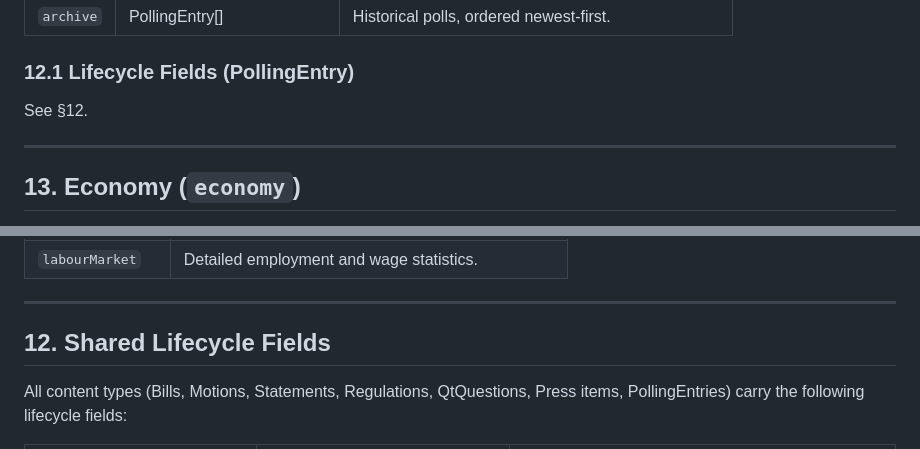
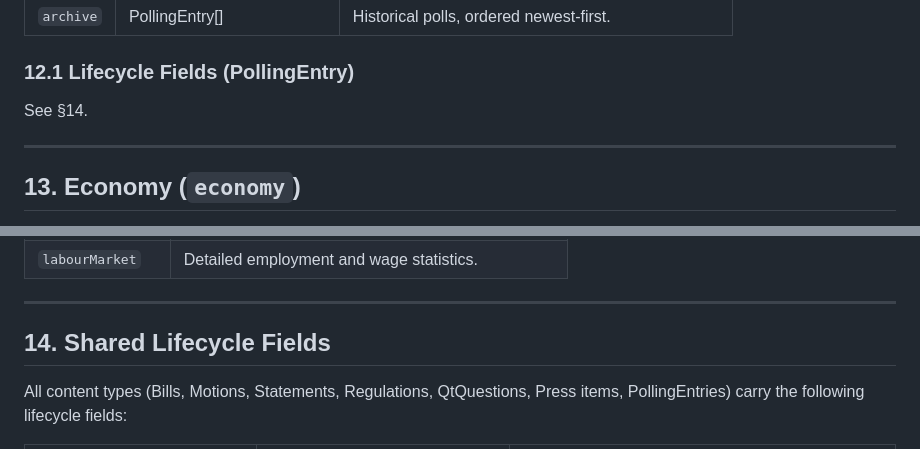
Before and after one commit to DaleW82003/rulebritannia-app, a Markdown page: server/contracts/state.schema.md, 2 parts joined by grey strips. Rendered like a GitHub page.

```diff
--- a/server/contracts/state.schema.md
+++ b/server/contracts/state.schema.md
@@ -354,7 +354,7 @@ Weekly opinion poll data published each Sunday.
 
 ### 12.1 Lifecycle Fields (PollingEntry)
 
-See §12.
+See §14.
 
 ---
 
@@ -385,7 +385,7 @@ Six collapsible data blocks provide deeper economic context. Each block is an ar
 
 ---
 
-## 12. Shared Lifecycle Fields
+## 14. Shared Lifecycle Fields
 
 All content types (Bills, Motions, Statements, Regulations, QtQuestions, Press items, PollingEntries) carry the following lifecycle fields:
 
```
Also changed, not shown: other parts of server/contracts/state.schema.md (+6 -6 lines).
